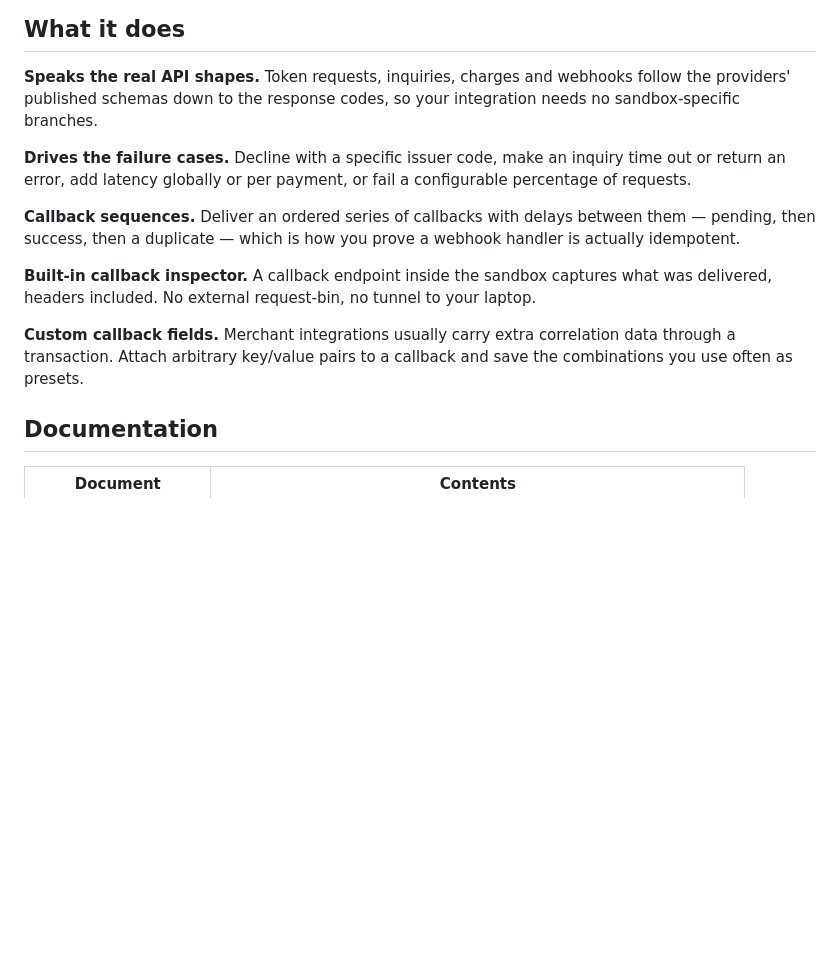
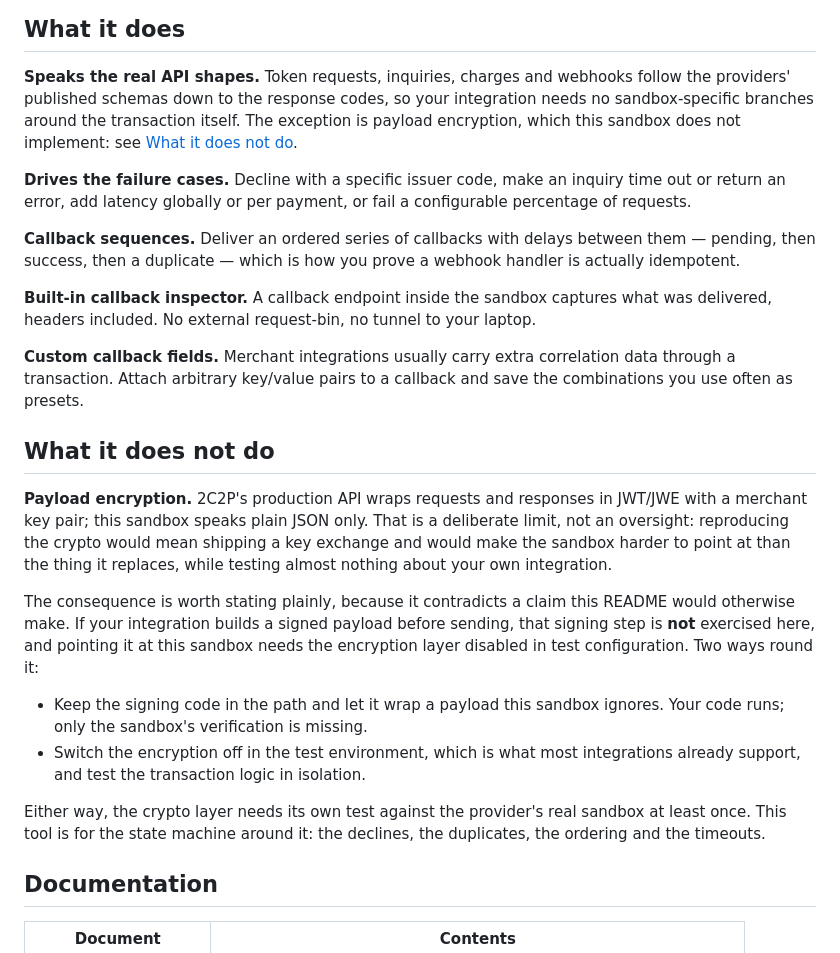
Before and after one commit to surakiartysk/paygate-sandbox, a Markdown page: README.md, the part around the change. Drawn GitHub-style; blank space fills up the shorter version.

Commit message:
Say plainly that payload encryption is not implemented
2C2P's production API wraps payloads in JWT/JWE with a merchant key pair; this
sandbox speaks plain JSON and never claimed otherwise, but it did claim an
integration needs "no sandbox-specific branches", which is wrong for anyone
whose code signs before sending. Their signing step is not exercised here, and
pointing it at this sandbox means disabling encryption in test configuration.

Documented as a limit with its reasoning rather than left to be discovered: the
crypto is a key exchange this tool would have to ship, it would make the sandbox
harder to point at than the thing it replaces, and it tests almost nothing about
the integration's own logic. What this tool is for is the state machine around
it, which the omission does not affect.

Co-Authored-By: Claude <noreply@anthropic.com>

```diff
--- a/README.md
+++ b/README.md
@@ -70,7 +70,8 @@ The same flow runs from the landing page with one click, if you would rather wat
 
 **Speaks the real API shapes.** Token requests, inquiries, charges and webhooks follow the
 providers' published schemas down to the response codes, so your integration needs no
-sandbox-specific branches.
+sandbox-specific branches around the transaction itself. The exception is payload
+encryption, which this sandbox does not implement: see [What it does not do](#what-it-does-not-do).
 
 **Drives the failure cases.** Decline with a specific issuer code, make an inquiry time out or
 return an error, add latency globally or per payment, or fail a configurable percentage of requests.
@@ -84,6 +85,28 @@ headers included. No external request-bin, no tunnel to your laptop.
 **Custom callback fields.** Merchant integrations usually carry extra correlation data through a
 transaction. Attach arbitrary key/value pairs to a callback and save the combinations you use often
 as presets.
+
+## What it does not do
+
+**Payload encryption.** 2C2P's production API wraps requests and responses in JWT/JWE
+with a merchant key pair; this sandbox speaks plain JSON only. That is a deliberate
+limit, not an oversight: reproducing the crypto would mean shipping a key exchange and
+would make the sandbox harder to point at than the thing it replaces, while testing
+almost nothing about your own integration.
+
+The consequence is worth stating plainly, because it contradicts a claim this README
+would otherwise make. If your integration builds a signed payload before sending, that
+signing step is **not** exercised here, and pointing it at this sandbox needs the
+encryption layer disabled in test configuration. Two ways round it:
+
+- Keep the signing code in the path and let it wrap a payload this sandbox ignores.
+  Your code runs; only the sandbox's verification is missing.
+- Switch the encryption off in the test environment, which is what most integrations
+  already support, and test the transaction logic in isolation.
+
+Either way, the crypto layer needs its own test against the provider's real sandbox at
+least once. This tool is for the state machine around it: the declines, the duplicates,
+the ordering and the timeouts.
 
 ## Documentation
 
```
Also changed, not shown: docs/api.md (+6 -0 lines).
